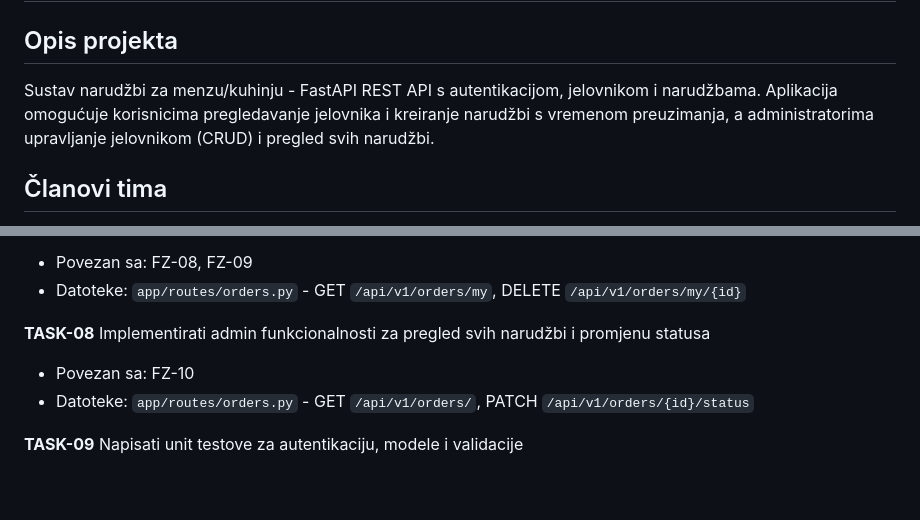
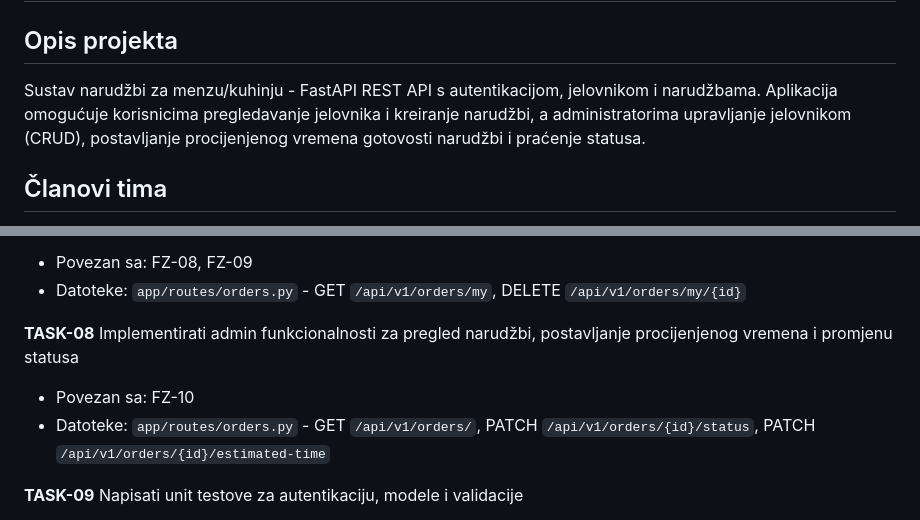
Before and after one commit to pero999/softversko, a Markdown page: req.md, 2 parts joined by grey strips. Rendered like a GitHub page; blank space fills up the shorter version.

```diff
--- a/req.md
+++ b/req.md
@@ -2,8 +2,8 @@
 
 ## Opis projekta
 Sustav narudžbi za menzu/kuhinju - FastAPI REST API s autentikacijom, jelovnikom i narudžbama.
-Aplikacija omogućuje korisnicima pregledavanje jelovnika i kreiranje narudžbi s vremenom preuzimanja,
-a administratorima upravljanje jelovnikom (CRUD) i pregled svih narudžbi.
+Aplikacija omogućuje korisnicima pregledavanje jelovnika i kreiranje narudžbi,
+a administratorima upravljanje jelovnikom (CRUD), postavljanje procijenjenog vremena gotovosti narudžbi i praćenje statusa.
 
 ## Članovi tima
 - Petar
@@ -124,9 +128,9 @@ a administratorima upravljanje jelovnikom (CRUD) i pregled svih narudžbi.
 - Povezan sa: FZ-08, FZ-09
 - Datoteke: `app/routes/orders.py` - GET `/api/v1/orders/my`, DELETE `/api/v1/orders/my/{id}`
 
-**TASK-08** Implementirati admin funkcionalnosti za pregled svih narudžbi i promjenu statusa
+**TASK-08** Implementirati admin funkcionalnosti za pregled narudžbi, postavljanje procijenjenog vremena i promjenu statusa
 - Povezan sa: FZ-10
-- Datoteke: `app/routes/orders.py` - GET `/api/v1/orders/`, PATCH `/api/v1/orders/{id}/status`
+- Datoteke: `app/routes/orders.py` - GET `/api/v1/orders/`, PATCH `/api/v1/orders/{id}/status`, PATCH `/api/v1/orders/{id}/estimated-time`
 
 **TASK-09** Napisati unit testove za autentikaciju, modele i validacije
 - Povezan sa: NZ-03
```
Also changed, not shown: other parts of req.md (+22 -17 lines).
